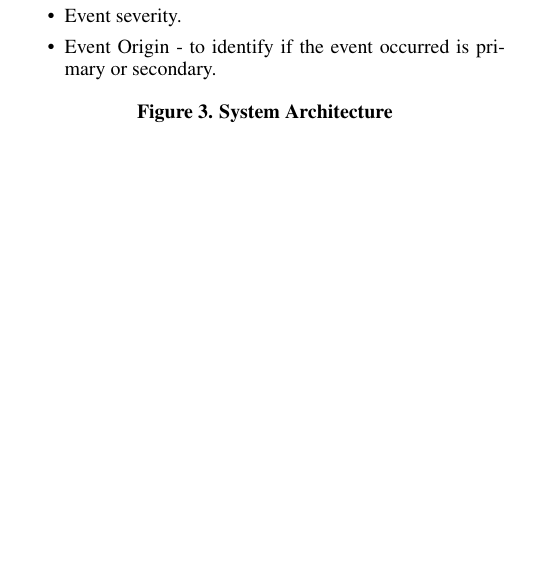
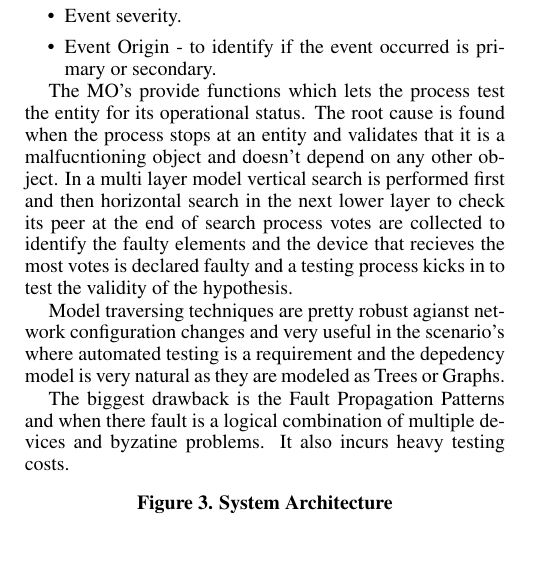
Before and after one commit to akkinenivijay/Qualifiers, a LaTeX paper (sensys10-sample-10pt.tex): part of one column of page 3 of 7, cut so that both start at the same text, the shorter picture padded with empty space. Compiled offline with pdfLaTeX.

Commit message:
End of model traversing techniques

```diff
--- a/sensys10-sample-10pt.tex
+++ b/sensys10-sample-10pt.tex
@@ -192,6 +192,12 @@ The event correlation in model traversing techniques is event driven as when an
   \item Event Origin - to identify if the event occurred is primary or secondary.
 \end{itemize}
 
+The MO's provide functions which lets the process test the entity for its operational status.  The root cause is found when the process stops at an entity and validates that it is a malfucntioning object and doesn't depend on any other object. In a multi layer model vertical search is performed first and then horizontal search in the next lower layer to check its peer at the end of search process votes are collected to identify the faulty elements and the device that recieves the most votes is declared faulty and a testing process kicks in to test the validity of the hypothesis.
+
+Model traversing techniques are pretty robust agianst network configuration changes and very useful in the scenario's where automated testing is a requirement and the depedency model is very natural as they are modeled as Trees or Graphs.
+
+The biggest drawback is the Fault Propagation Patterns and when there  fault is a logical combination of multiple devices and byzatine problems. It also incurs heavy testing costs.
+
 \begin{figure}[h!]
   \caption{System Architecture}
   \centering
```
Also changed, not shown: sensys10-sample-10pt.pdf, 3 other files.
